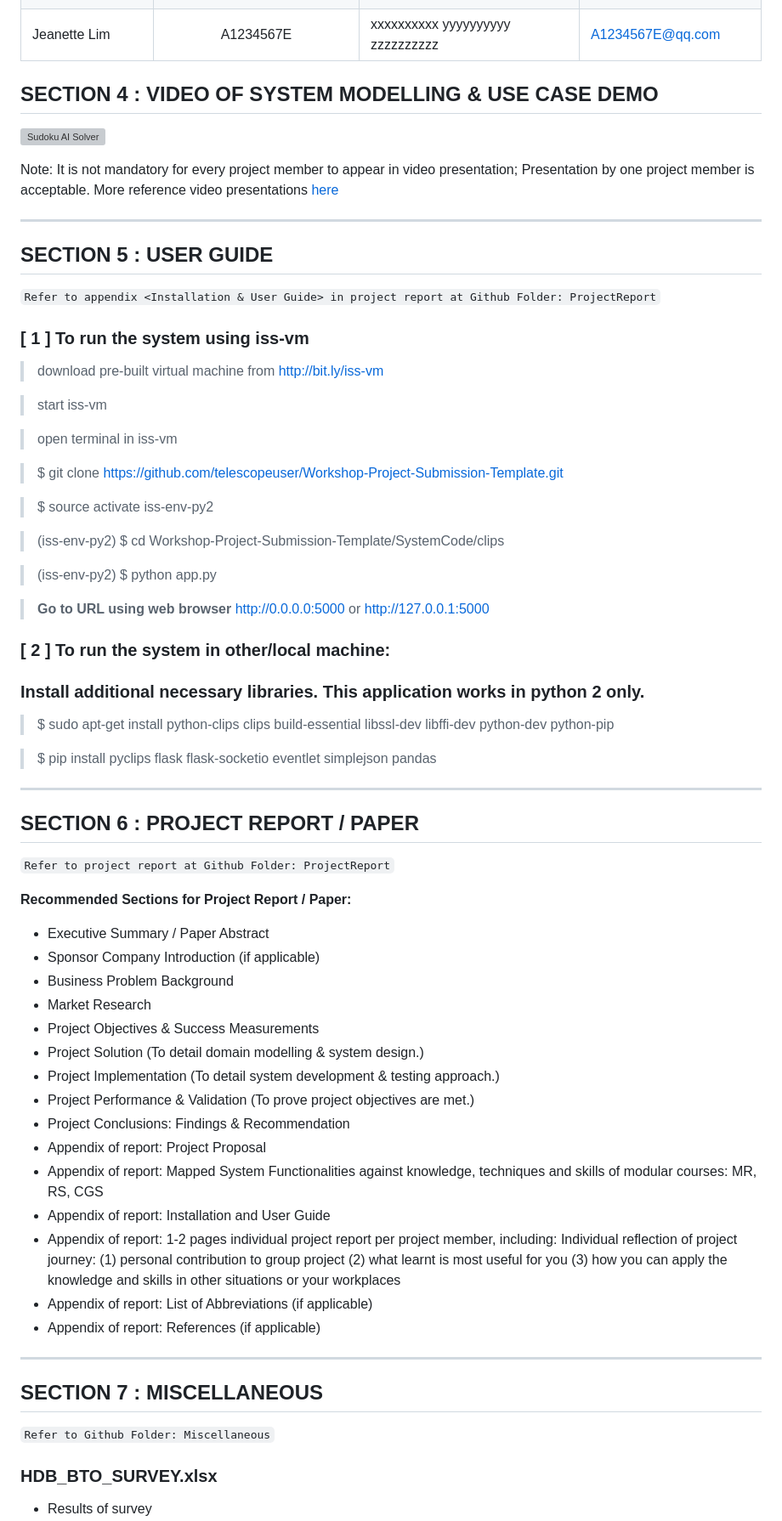
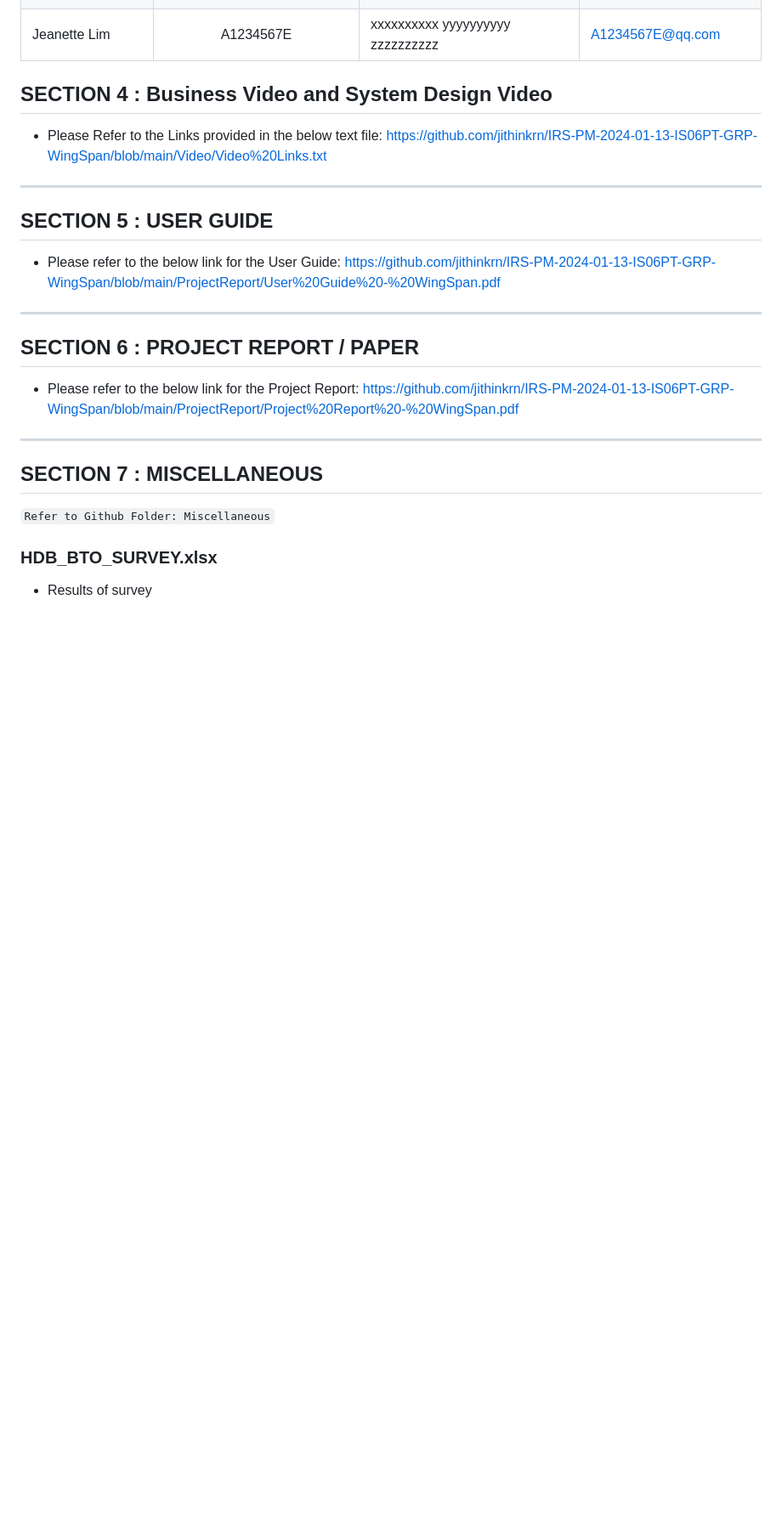
Before and after one commit to jithinkrn/IRS-PM-2024-01-13-IS06PT-GRP-WingSpan, a Markdown page: README.md, the part around the change. Shown at 85% size. Rendered like a GitHub page; blank space fills up the shorter version; grey boxes are pictures that could not be loaded.

```diff
--- a/README.md
+++ b/README.md
@@ -52,65 +52,22 @@ As we continue to refine and expand WingSpan's capabilities, we are excited abou
 | Ganesh Kumar | A1234567D | xxxxxxxxxx yyyyyyyyyy zzzzzzzzzz| A1234567D@yahoo.com |
 | Jeanette Lim | A1234567E | xxxxxxxxxx yyyyyyyyyy zzzzzzzzzz| A1234567E@qq.com |
 
-## SECTION 4 : VIDEO OF SYSTEM MODELLING & USE CASE DEMO
+## SECTION 4 : Business Video and System Design Video
 
-[![Sudoku AI Solver](http://img.youtube.com/vi/-AiYLUjP6o8/0.jpg)](https://youtu.be/-AiYLUjP6o8 "Sudoku AI Solver")
-
-Note: It is not mandatory for every project member to appear in video presentation; Presentation by one project member is acceptable.
-More reference video presentations [here](https://telescopeuser.wordpress.com/2018/03/31/master-of-technology-solution-know-how-video-index-2/ "video presentations")
-
+- Please Refer to the Links provided in the below text file:
+https://github.com/jithinkrn/IRS-PM-2024-01-13-IS06PT-GRP-WingSpan/blob/main/Video/Video%20Links.txt
 ---
 
 ## SECTION 5 : USER GUIDE
-
-`Refer to appendix <Installation & User Guide> in project report at Github Folder: ProjectReport`
-
-### [ 1 ] To run the system using iss-vm
-
-> download pre-built virtual machine from http://bit.ly/iss-vm
-
-> start iss-vm
-
-> open terminal in iss-vm
-
-> $ git clone https://github.com/telescopeuser/Workshop-Project-Submission-Template.git
-
-> $ source activate iss-env-py2
-
-> (iss-env-py2) $ cd Workshop-Project-Submission-Template/SystemCode/clips
-
-> (iss-env-py2) $ python app.py
-
-> **Go to URL using web browser** http://0.0.0.0:5000 or http://127.0.0.1:5000
-
-### [ 2 ] To run the system in other/local machine:
-### Install additional necessary libraries. This application works in python 2 only.
-
-> $ sudo apt-get install python-clips clips build-essential libssl-dev libffi-dev python-dev python-pip
-
-> $ pip install pyclips flask flask-socketio eventlet simplejson pandas
+- Please refer to the below link for the User Guide:
+https://github.com/jithinkrn/IRS-PM-2024-01-13-IS06PT-GRP-WingSpan/blob/main/ProjectReport/User%20Guide%20-%20WingSpan.pdf
 
 ---
 ## SECTION 6 : PROJECT REPORT / PAPER
 
-`Refer to project report at Github Folder: ProjectReport`
+- Please refer to the below link for the Project Report:
+https://github.com/jithinkrn/IRS-PM-2024-01-13-IS06PT-GRP-WingSpan/blob/main/ProjectReport/Project%20Report%20-%20WingSpan.pdf
 
-**Recommended Sections for Project Report / Paper:**
-- Executive Summary / Paper Abstract
-- Sponsor Company Introduction (if applicable)
-- Business Problem Background
-- Market Research
-- Project Objectives & Success Measurements
-- Project Solution (To detail domain modelling & system design.)
-- Project Implementation (To detail system development & testing approach.)
-- Project Performance & Validation (To prove project objectives are met.)
-- Project Conclusions: Findings & Recommendation
-- Appendix of report: Project Proposal
-- Appendix of report: Mapped System Functionalities against knowledge, techniques and skills of modular courses: MR, RS, CGS
-- Appendix of report: Installation and User Guide
-- Appendix of report: 1-2 pages individual project report per project member, including: Individual reflection of project journey: (1) personal contribution to group project (2) what learnt is most useful for you (3) how you can apply the knowledge and skills in other situations or your workplaces
-- Appendix of report: List of Abbreviations (if applicable)
-- Appendix of report: References (if applicable)
 
 ---
 ## SECTION 7 : MISCELLANEOUS
```
